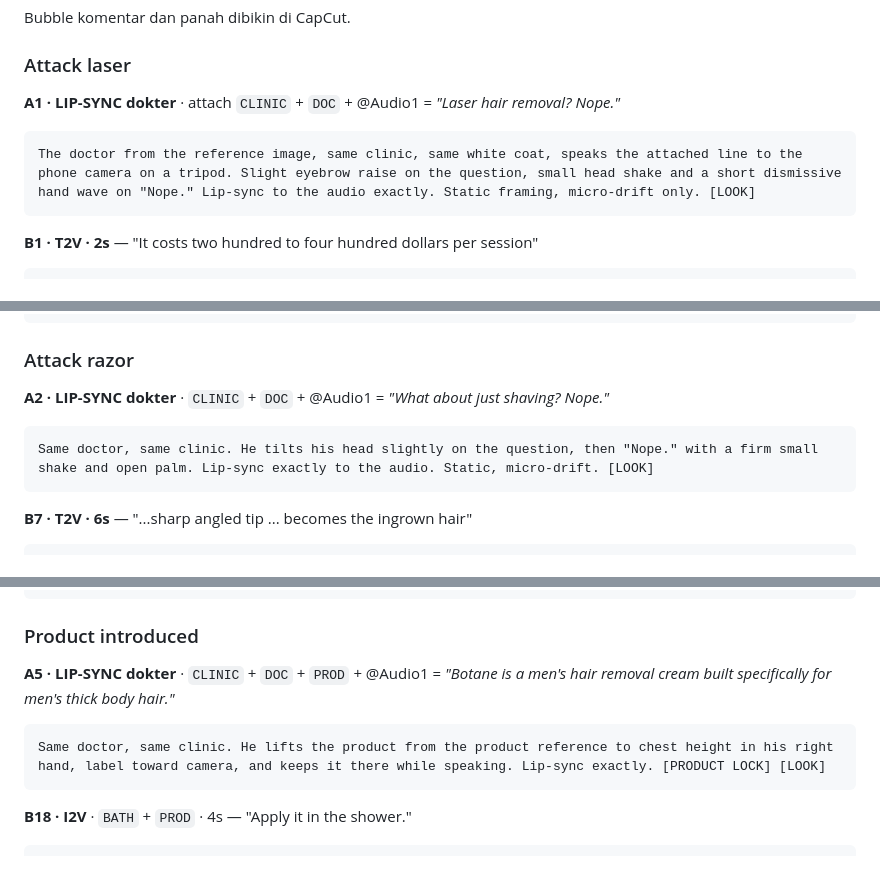
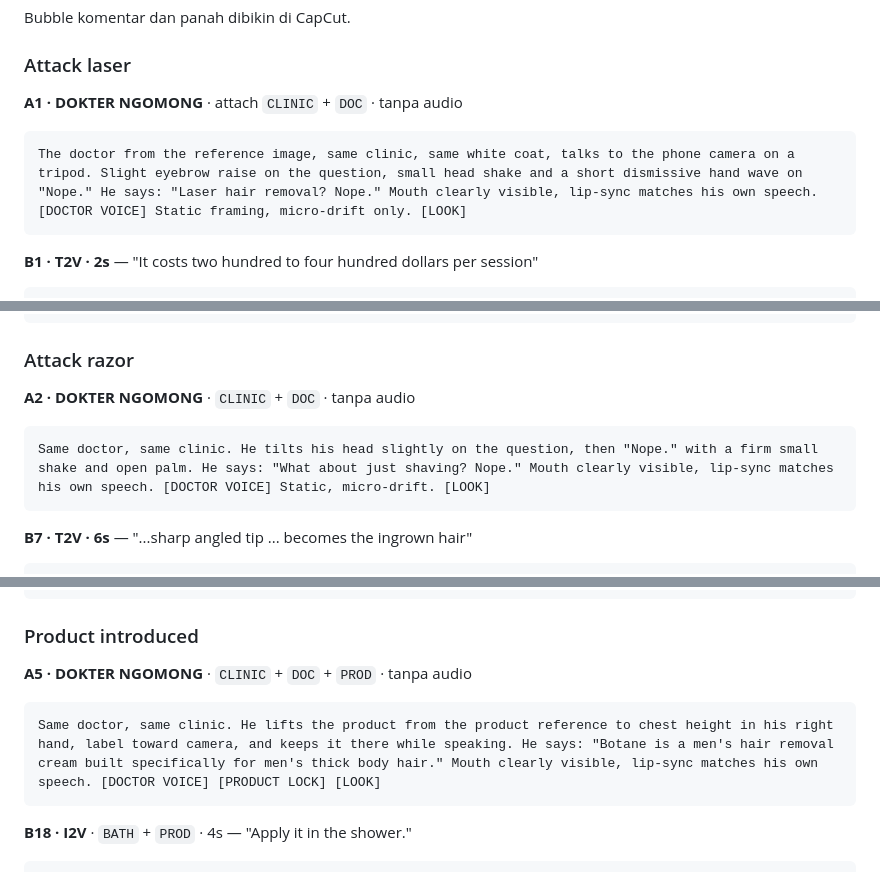
Before and after one commit to bilbilai/ladang-cuan-store, a Markdown page: Botane_v2_simple.md, 3 parts joined by grey strips. Drawn GitHub-style.

````diff
--- a/Botane_v2_simple.md
+++ b/Botane_v2_simple.md
@@ -52,9 +57,9 @@ Top-down handheld phone shot of a ripe banana covered in glued-on dark curly hai
 Bubble komentar dan panah dibikin di CapCut.
 
 ### Attack laser
-**A1 · LIP-SYNC dokter** · attach `CLINIC` + `DOC` + @Audio1 = *"Laser hair removal? Nope."*
+**A1 · DOKTER NGOMONG** · attach `CLINIC` + `DOC` · tanpa audio
 ```
-The doctor from the reference image, same clinic, same white coat, speaks the attached line to the phone camera on a tripod. Slight eyebrow raise on the question, small head shake and a short dismissive hand wave on "Nope." Lip-sync to the audio exactly. Static framing, micro-drift only. [LOOK]
+The doctor from the reference image, same clinic, same white coat, talks to the phone camera on a tripod. Slight eyebrow raise on the question, small head shake and a short dismissive hand wave on "Nope." He says: "Laser hair removal? Nope." Mouth clearly visible, lip-sync matches his own speech. [DOCTOR VOICE] Static framing, micro-drift only. [LOOK]
 ```
 **B1 · T2V · 2s** — "It costs two hundred to four hundred dollars per session"
 ```
@@ -84,9 +89,9 @@ Close-up of a man's hairy forearm with patchy regrown stubble, he scratches it,
 ```
 
 ### Attack razor
-**A2 · LIP-SYNC dokter** · `CLINIC` + `DOC` + @Audio1 = *"What about just shaving? Nope."*
+**A2 · DOKTER NGOMONG** · `CLINIC` + `DOC` · tanpa audio
 ```
-Same doctor, same clinic. He tilts his head slightly on the question, then "Nope." with a firm small shake and open palm. Lip-sync exactly to the audio. Static, micro-drift. [LOOK]
+Same doctor, same clinic. He tilts his head slightly on the question, then "Nope." with a firm small shake and open palm. He says: "What about just shaving? Nope." Mouth clearly visible, lip-sync matches his own speech. [DOCTOR VOICE] Static, micro-drift. [LOOK]
 ```
 **B7 · T2V · 6s** — "...sharp angled tip ... becomes the ingrown hair"
 ```
@@ -156,9 +161,9 @@ The product from the reference stands on a white bathroom counter next to a toot
 ```
 
 ### Product introduced
-**A5 · LIP-SYNC dokter** · `CLINIC` + `DOC` + `PROD` + @Audio1 = *"Botane is a men's hair removal cream built specifically for men's thick body hair."*
+**A5 · DOKTER NGOMONG** · `CLINIC` + `DOC` + `PROD` · tanpa audio
 ```
-Same doctor, same clinic. He lifts the product from the product reference to chest height in his right hand, label toward camera, and keeps it there while speaking. Lip-sync exactly. [PRODUCT LOCK] [LOOK]
+Same doctor, same clinic. He lifts the product from the product reference to chest height in his right hand, label toward camera, and keeps it there while speaking. He says: "Botane is a men's hair removal cream built specifically for men's thick body hair." Mouth clearly visible, lip-sync matches his own speech. [DOCTOR VOICE] [PRODUCT LOCK] [LOOK]
 ```
 **B18 · I2V** · `BATH` + `PROD` · 4s — "Apply it in the shower."
 ```
````
Also changed, not shown: other parts of Botane_v2_simple.md (+17 -11 lines).
